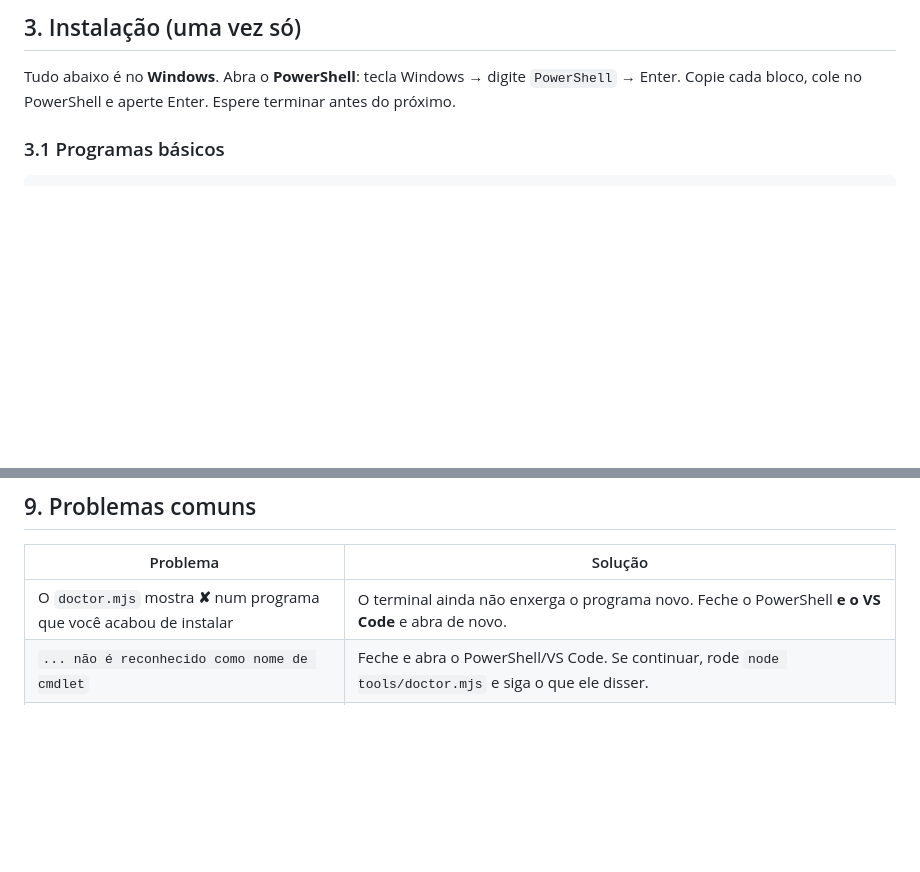
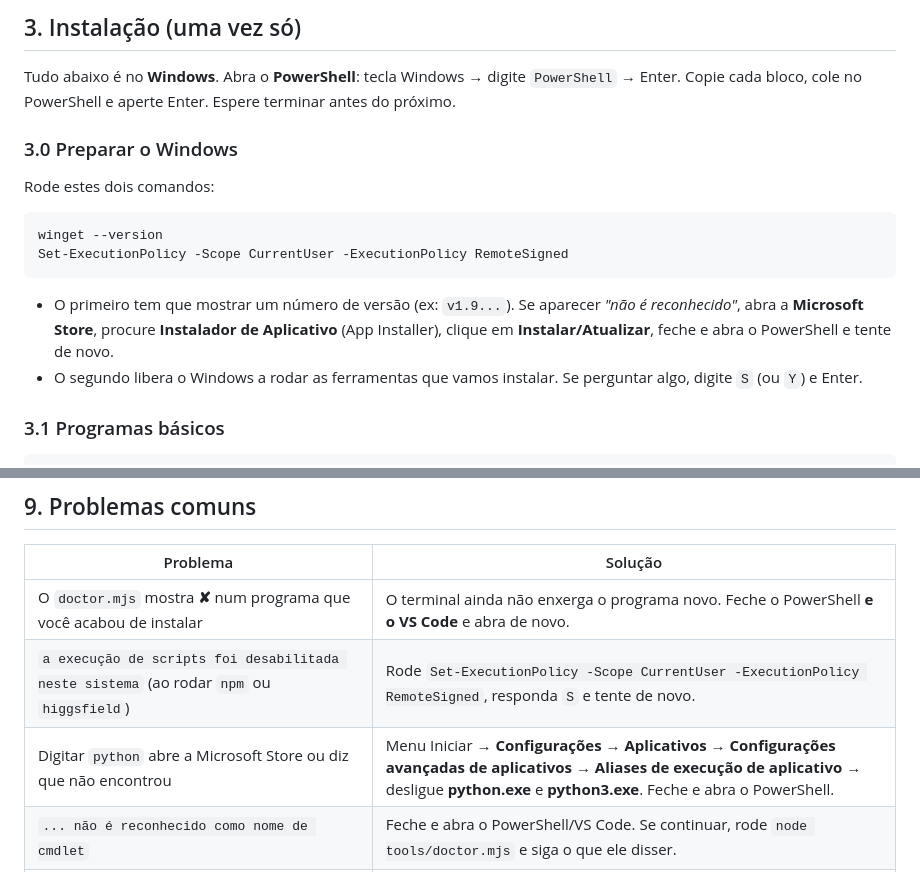
Before and after one commit to Virex-Tech/CreativeBuilder, a Markdown page: COMECE-AQUI.md, 2 parts joined by grey strips. GitHub-like rendering; blank space fills up the shorter version.

Commit message:
docs: preparar Windows novo (winget, execução de scripts, alias do python)
Co-Authored-By: Claude Opus 5 <noreply@anthropic.com>

````diff
--- a/COMECE-AQUI.md
+++ b/COMECE-AQUI.md
@@ -37,6 +37,21 @@ Tudo roda **no seu computador**. Não existe chave de API para configurar.
 
 Tudo abaixo é no **Windows**. Abra o **PowerShell**: tecla Windows → digite `PowerShell` →
 Enter. Copie cada bloco, cole no PowerShell e aperte Enter. Espere terminar antes do próximo.
+
+### 3.0 Preparar o Windows
+
+Rode estes dois comandos:
+
+```powershell
+winget --version
+Set-ExecutionPolicy -Scope CurrentUser -ExecutionPolicy RemoteSigned
+```
+
+- O primeiro tem que mostrar um número de versão (ex: `v1.9...`). Se aparecer *"não é
+  reconhecido"*, abra a **Microsoft Store**, procure **Instalador de Aplicativo** (App Installer),
+  clique em **Instalar/Atualizar**, feche e abra o PowerShell e tente de novo.
+- O segundo libera o Windows a rodar as ferramentas que vamos instalar. Se perguntar algo, digite
+  `S` (ou `Y`) e Enter.
 
 ### 3.1 Programas básicos
 
@@ -337,6 +352,8 @@ Os MP4 finais (`render/out/`) **não** vão para o GitHub — mande pelo canal d
 | Problema | Solução |
 |---|---|
 | O `doctor.mjs` mostra **✘** num programa que você acabou de instalar | O terminal ainda não enxerga o programa novo. Feche o PowerShell **e o VS Code** e abra de novo. |
+| `a execução de scripts foi desabilitada neste sistema` (ao rodar `npm` ou `higgsfield`) | Rode `Set-ExecutionPolicy -Scope CurrentUser -ExecutionPolicy RemoteSigned`, responda `S` e tente de novo. |
+| Digitar `python` abre a Microsoft Store ou diz que não encontrou | Menu Iniciar → **Configurações** → **Aplicativos** → **Configurações avançadas de aplicativos** → **Aliases de execução de aplicativo** → desligue **python.exe** e **python3.exe**. Feche e abra o PowerShell. |
 | `... não é reconhecido como nome de cmdlet` | Feche e abra o PowerShell/VS Code. Se continuar, rode `node tools/doctor.mjs` e siga o que ele disser. |
 | Higgsfield diz `free plan` | Entrou na conta errada. Veja o passo 3.4 (logout + login em janela anônima). |
 | Higgsfield dá erro `workspace_membership_required` | Rode `higgsfield workspace list` e `higgsfield workspace set <ID do plano pago>`. |
````
